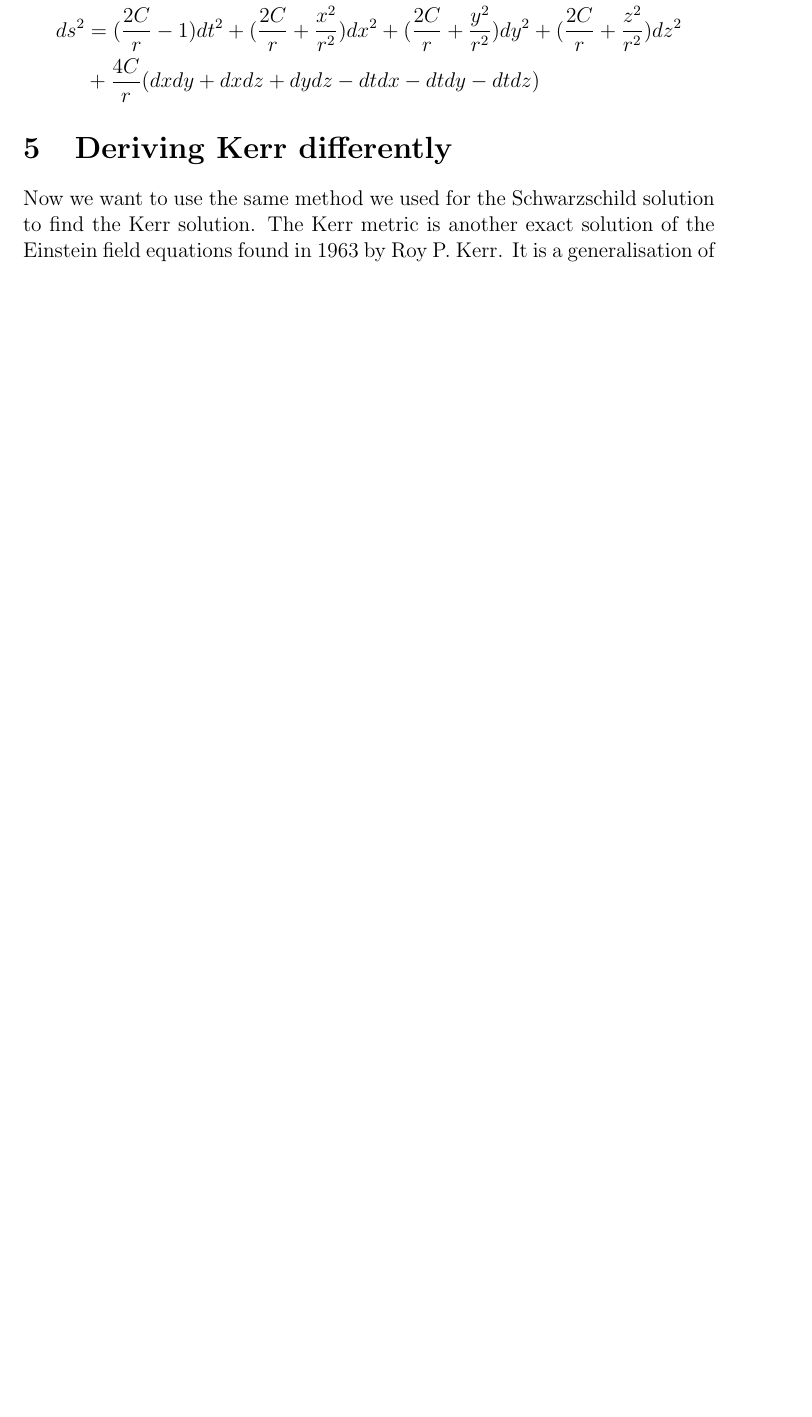
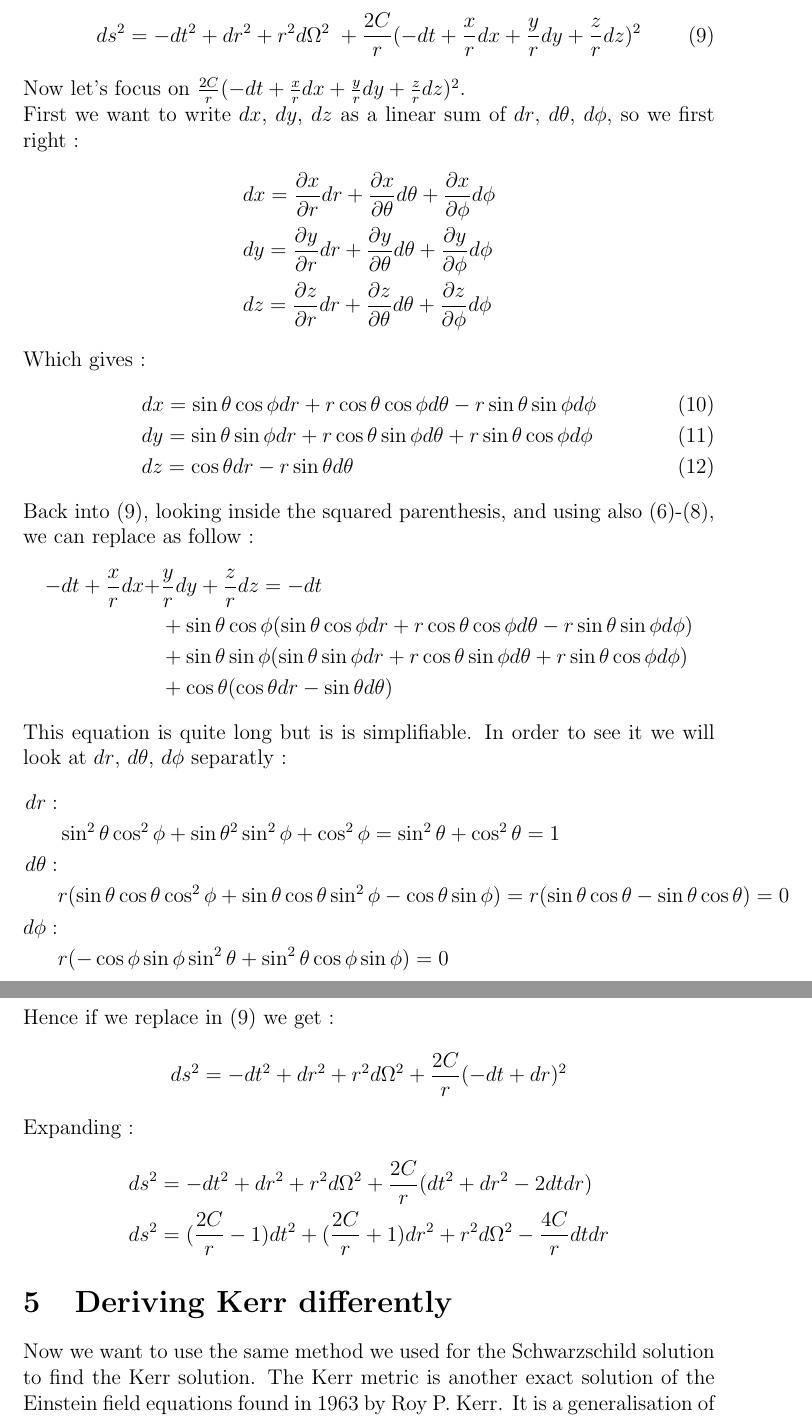
Before and after one commit to adriensas/MATHM901, a LaTeX document (Latex/Project.tex): part of page 3 of 4 before the commit and two parts of pages 4 and 5 of 5 after it, the two joined at a grey line, cut so that both start at the same text, the shorter picture padded with empty space. Compiled offline with pdfLaTeX.

Commit message:
#4 - 4.4 more done

```diff
--- a/Latex/Project.tex
+++ b/Latex/Project.tex
@@ -84,5 +88,4 @@ In order to be able to find the classical Schwarzschild form we should first wri
+	ds^2=-dt^2+dx^2+dy^2+dz^2+\frac{2C}{r}(-dt+\frac{x}{r}dx+\frac{y}{r}dy+\frac{z}{r}dz)^2
+\end{equation}
+In order to find the classical form of the Schwarzschild metric, we will right this line element in spherical coordinates $X=\{t,r,\theta,\phi\}$ define as :
 \begin{align*}
-	ds^2&=g_{ij}dX^idX^j\\
-	ds^2&=-dt^2+dx^2+dy^2+dz^2+\frac{2C}{r}(-dt+\frac{x}{r}dx+\frac{y}{r}dy+\frac{z}{r}dz)^2\\
-	ds^2&=(\frac{2C}{r}-1)dt^2+(\frac{2C}{r}+\frac{x^2}{r^2})dx^2+(\frac{2C}{r}+\frac{y^2}{r^2})dy^2+(\frac{2C}{r}+\frac{z^2}{r^2})dz^2\\
-	&+\frac{4C}{r}(dxdy+dxdz+dydz-dtdx-dtdy-dtdz)
@@ -89,3 +102,42 @@ In order to be able to find the classical Schwarzschild form we should first wri
+	ds^2=-dt^2+dr^2+r^2d\Omega^2\;+\frac{2C}{r}(-dt+\frac{x}{r}dx+\frac{y}{r}dy+\frac{z}{r}dz)^2
+\end{equation}
+Now let's focus on $\frac{2C}{r}(-dt+\frac{x}{r}dx+\frac{y}{r}dy+\frac{z}{r}dz)^2$.\\
+First we want to write $dx$, $dy$, $dz$ as a linear sum of $dr$, $d\theta$, $d\phi$, so we first right :
+\begin{align*}
+	&dx=\frac{\partial x}{\partial r}dr+\frac{\partial x}{\partial \theta}d\theta+\frac{\partial x}{\partial \phi}d\phi\\
+	&dy=\frac{\partial y}{\partial r}dr+\frac{\partial y}{\partial \theta}d\theta+\frac{\partial y}{\partial \phi}d\phi\\
+	&dz=\frac{\partial z}{\partial r}dr+\frac{\partial z}{\partial \theta}d\theta+\frac{\partial z}{\partial \phi}d\phi
+\end{align*}
+Which gives :
+\begin{align}
+	&dx=\sin{\theta}\cos{\phi}dr+r\cos{\theta}\cos{\phi}d\theta-r\sin{\theta}\sin{\phi}d\phi \\
+	&dy=\sin{\theta}\sin{\phi}dr+r\cos{\theta}\sin{\phi}d\theta+r\sin{\theta}\cos{\phi}d\phi \\
+	&dz=\cos{\theta}dr-r\sin{\theta}d\theta
+\end{align}
+Back into (\ref{line-elem-schwarz}), looking inside the squared parenthesis, and using also (\ref{coord-transform-1})-(\ref{coord-transform-3}), we can replace as follow :
+\begin{align*}
+	-dt+\frac{x}{r}dx+&\frac{y}{r}dy+\frac{z}{r}dz =-dt\\
+	&+\sin{\theta} \cos{\phi} (\sin{\theta} \cos{\phi} dr+r\cos{\theta} \cos{\phi} d\theta -r\sin{\theta} \sin{\phi} d\phi )\\
+	&+\sin{\theta} \sin{\phi} (\sin{\theta} \sin{\phi} dr+r\cos{\theta} \sin{\phi} d\theta +r\sin{\theta} \cos{\phi} d\phi )\\
+	&+\cos{\theta} (\cos{\theta} dr-\sin{\theta} d\theta )
+\end{align*}
+This equation is quite long but is is simplifiable. In order to see it  we will look at $dr$, $d\theta$, $d\phi$ separatly :
+\begin{align*}
+	dr :& \\
+	&\sin^2{\theta}\cos^2{\phi}+\sin{\theta}^2\sin^2{\phi}+\cos^2{\phi}=\sin^2{\theta}+\cos^2{\theta}=1\\
+	d\theta :& \\
+	&r(\sin{\theta}\cos{\theta}\cos^2{\phi}+\sin{\theta}\cos{\theta}\sin^2{\phi}-\cos{\theta}\sin{\phi})=r(\sin{\theta}\cos{\theta}-\sin{\theta}\cos{\theta})=0\\
+	d\phi :& \\
+	&r(-\cos{\phi}\sin{\phi}\sin^2{\theta}+\sin^2{\theta}\cos{\phi}\sin{\phi})=0
+\end{align*}
+Hence if we replace in (\ref{line-elem-schwarz}) we get :
+\begin{equation*}
+	ds^2=-dt^2+dr^2+r^2d\Omega^2+\frac{2C}{r}(-dt+dr)^2
+\end{equation*}
+Expanding :
+\begin{align*}
+	&ds^2=-dt^2+dr^2+r^2d\Omega^2+\frac{2C}{r}(dt^2+dr^2-2dtdr)\\
+	&ds^2=(\frac{2C}{r}-1)dt^2+(\frac{2C}{r}+1)dr^2+r^2d\Omega^2-\frac{4C}{r}dtdr
 \end{align*}
 
 \section{Deriving Kerr differently}
```
Also changed, not shown: Latex/Project.tex (14 more changed lines).
